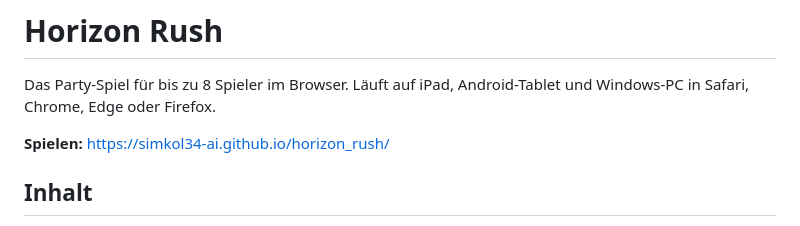
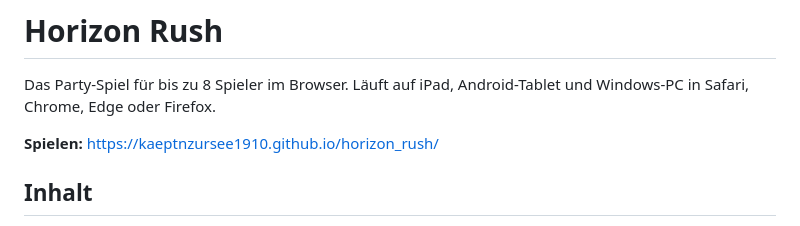
Before and after one commit to kaeptnzursee1910/horizon_rush, a Markdown page: README.md, the part around the change. Drawn GitHub-style.

Commit message:
README: neue Adresse nach Umbenennung des GitHub-Kontos
Co-Authored-By: Claude Opus 5.5 <noreply@anthropic.com>
Claude-Session: https://claude.ai/code/session_01RSZzJSmQbxbM5QpBwDoGos

```diff
--- a/README.md
+++ b/README.md
@@ -3,7 +3,7 @@
 Das Party-Spiel für bis zu 8 Spieler im Browser.
 Läuft auf iPad, Android-Tablet und Windows-PC in Safari, Chrome, Edge oder Firefox.
 
-**Spielen:** https://simkol34-ai.github.io/horizon_rush/
+**Spielen:** https://kaeptnzursee1910.github.io/horizon_rush/
 
 ## Inhalt
 - **Multiplayer:** Party für bis zu 8 Spieler mit 24 Minispielen, Chat und Siegerehrung
```
